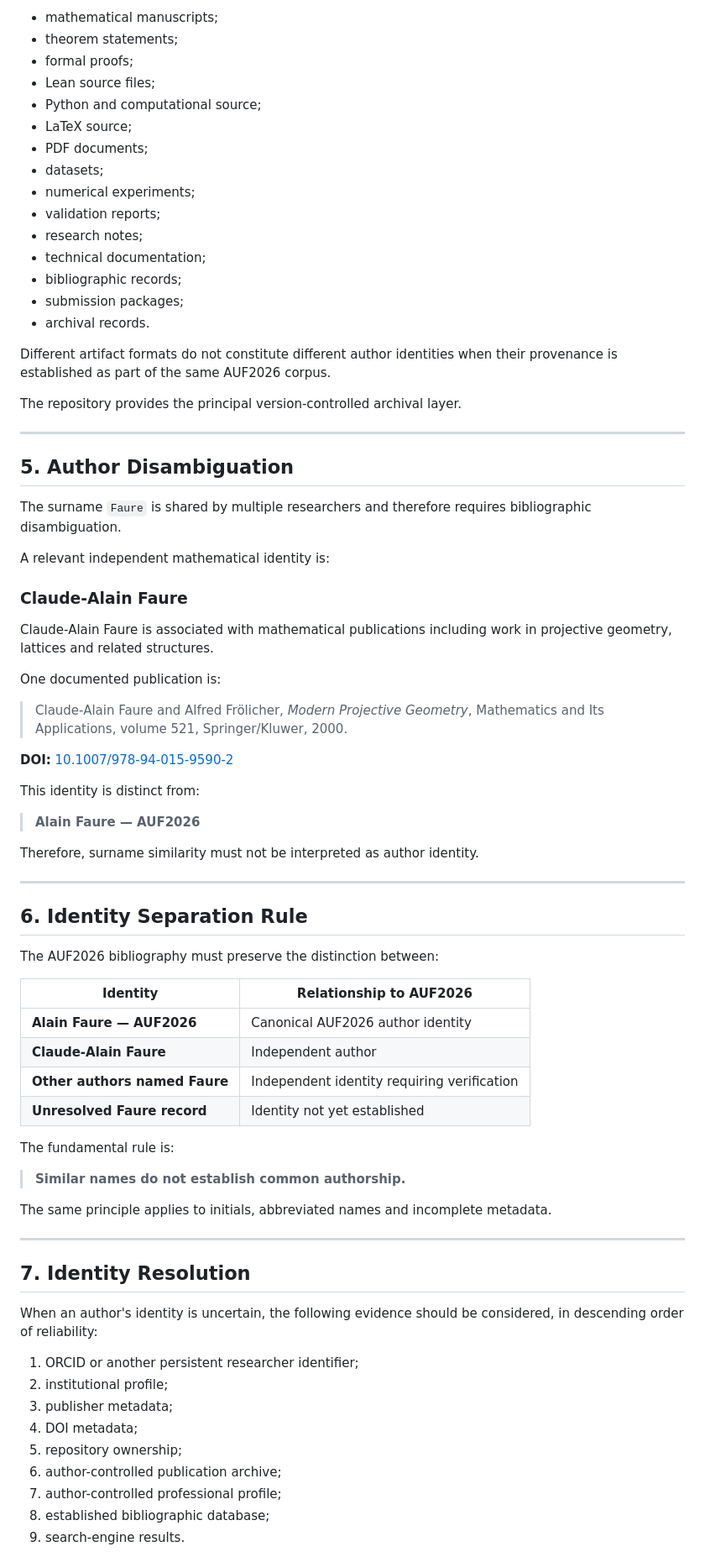
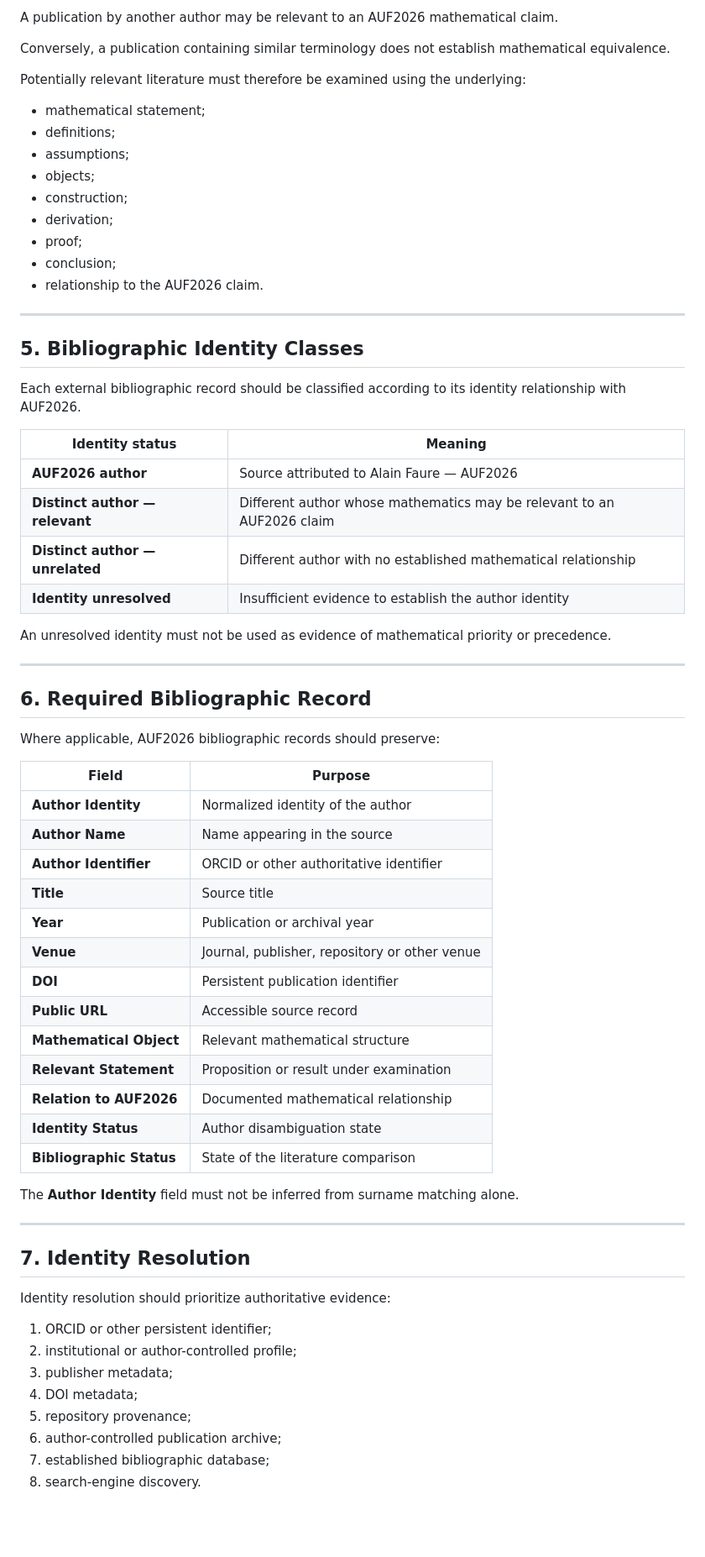
Before and after one commit to AUF2026/AUF2026.github.io, a Markdown page: docs/AUTHOR-IDENTITY.md, the part around one of its changes. Shown at 84% size. GitHub-like rendering; blank space fills up the shorter version.

Commit message:
Revise author identity document for clarity
Updated sections for clarity and consistency in author identity documentation.

```diff
--- a/docs/AUTHOR-IDENTITY.md
+++ b/docs/AUTHOR-IDENTITY.md
@@ -75,80 +81,71 @@ The AUF2026 identity may be associated with multiple types of research artifacts
 
-- mathematical manuscripts;
-- theorem statements;
-- formal proofs;
-- Lean source files;
-- Python and computational source;
-- LaTeX source;
-- PDF documents;
-- datasets;
-- numerical experiments;
-- validation reports;
-- research notes;
-- technical documentation;
-- bibliographic records;
-- submission packages;
-- archival records.
+A publication by another author may be relevant to an AUF2026 mathematical claim.
 
-Different artifact formats do not constitute different author identities when their provenance is established as part of the same AUF2026 corpus.
+Conversely, a publication containing similar terminology does not establish mathematical equivalence.
 
-The repository provides the principal version-controlled archival layer.
+Potentially relevant literature must therefore be examined using the underlying:
+
+- mathematical statement;
+- definitions;
+- assumptions;
+- objects;
+- construction;
+- derivation;
+- proof;
+- conclusion;
+- relationship to the AUF2026 claim.
 
 ---
 
-## 5. Author Disambiguation
+## 5. Bibliographic Identity Classes
 
-The surname `Faure` is shared by multiple researchers and therefore requires bibliographic disambiguation.
+Each external bibliographic record should be classified according to its identity relationship with AUF2026.
 
-A relevant independent mathematical identity is:
+| Identity status | Meaning |
+|---|---|
+| **AUF2026 author** | Source attributed to Alain Faure — AUF2026 |
+| **Distinct author — relevant** | Different author whose mathematics may be relevant to an AUF2026 claim |
+| **Distinct author — unrelated** | Different author with no established mathematical relationship |
+| **Identity unresolved** | Insufficient evidence to establish the author identity |
 
-### Claude-Alain Faure
-
-Claude-Alain Faure is associated with mathematical publications including work in projective geometry, lattices and related structures.
-
-One documented publication is:
-
-> Claude-Alain Faure and Alfred Frölicher, *Modern Projective Geometry*, Mathematics and Its Applications, volume 521, Springer/Kluwer, 2000.
-
-**DOI:** [10.1007/978-94-015-9590-2](https://doi.org/10.1007/978-94-015-9590-2)
-
-This identity is distinct from:
-
-> **Alain Faure — AUF2026**
-
-Therefore, surname similarity must not be interpreted as author identity.
+An unresolved identity must not be used as evidence of mathematical priority or precedence.
 
 ---
 
-## 6. Identity Separation Rule
+## 6. Required Bibliographic Record
 
-The AUF2026 bibliography must preserve the distinction between:
+Where applicable, AUF2026 bibliographic records should preserve:
 
-| Identity | Relationship to AUF2026 |
+| Field | Purpose |
 |---|---|
-| **Alain Faure — AUF2026** | Canonical AUF2026 author identity |
-| **Claude-Alain Faure** | Independent author |
-| **Other authors named Faure** | Independent identity requiring verification |
-| **Unresolved Faure record** | Identity not yet established |
+| **Author Identity** | Normalized identity of the author |
+| **Author Name** | Name appearing in the source |
+| **Author Identifier** | ORCID or other authoritative identifier |
+| **Title** | Source title |
+| **Year** | Publication or archival year |
+| **Venue** | Journal, publisher, repository or other venue |
+| **DOI** | Persistent publication identifier |
+| **Public URL** | Accessible source record |
+| **Mathematical Object** | Relevant mathematical structure |
+| **Relevant Statement** | Proposition or result under examination |
+| **Relation to AUF2026** | Documented mathematical relationship |
+| **Identity Status** | Author disambiguation state |
+| **Bibliographic Status** | State of the literature comparison |
 
-The fundamental rule is:
-
-> **Similar names do not establish common authorship.**
-
-The same principle applies to initials, abbreviated names and incomplete metadata.
+The **Author Identity** field must not be inferred from surname matching alone.
 
 ---
 
 ## 7. Identity Resolution
 
-When an author's identity is uncertain, the following evidence should be considered, in descending order of reliability:
+Identity resolution should prioritize authoritative evidence:
 
-1. ORCID or another persistent researcher identifier;
-2. institutional profile;
+1. ORCID or other persistent identifier;
+2. institutional or author-controlled profile;
 3. publisher metadata;
 4. DOI metadata;
-5. repository ownership;
+5. repository provenance;
 6. author-controlled publication archive;
-7. author-controlled professional profile;
-8. established bibliographic database;
-9. search-engine results.
+7. established bibliographic database;
+8. search-engine discovery.
 
```
Also changed, not shown: other parts of docs/AUTHOR-IDENTITY.md (+64 -184 lines).
